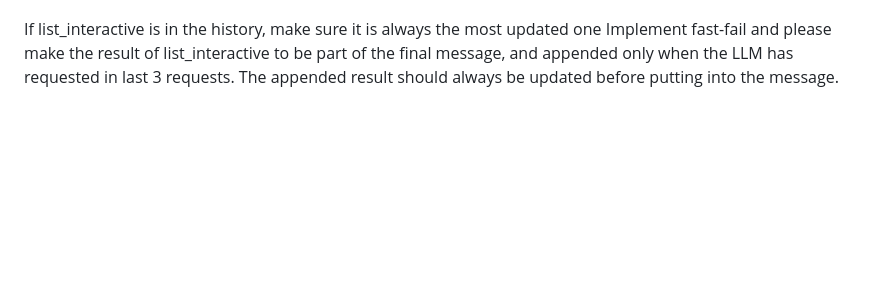
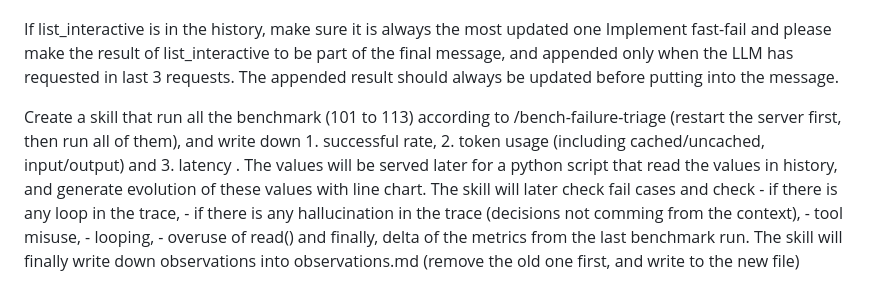
Before and after one commit to pinnerwt/v_coding_test2, a Markdown page: prompts/task2.md, the part around the change. Rendered like a GitHub page; blank space fills up the shorter version.

Commit message:
docs(task2): add seed prompt for evaluation skill

```diff
--- a/prompts/task2.md
+++ b/prompts/task2.md
@@ -32,3 +32,5 @@ How about this: for every tools available, add a "reason" field. Then for the hi
 If list_interactive is in the history, make sure it is always the most updated one
 Implement fast-fail and please make the result of list_interactive to be part of the final message, and appended only when the LLM has
   requested in last 3 requests. The appended result should always be updated before putting into the message.
+
+Create a skill that run all the benchmark (101 to 113) according to /bench-failure-triage (restart the server first, then run all of them), and write down 1. successful rate, 2. token usage (including cached/uncached, input/output) and 3. latency . The values will be served later for a python script that read the values in history, and generate evolution of these values with line chart. The skill will later check fail cases and check - if there is any loop in the trace, - if there is any hallucination in the trace (decisions not comming from the context), - tool misuse, - looping, - overuse of read() and finally, delta of the metrics from the last benchmark run. The skill will finally write down observations into observations.md (remove the old one first, and write to the new file)
```
